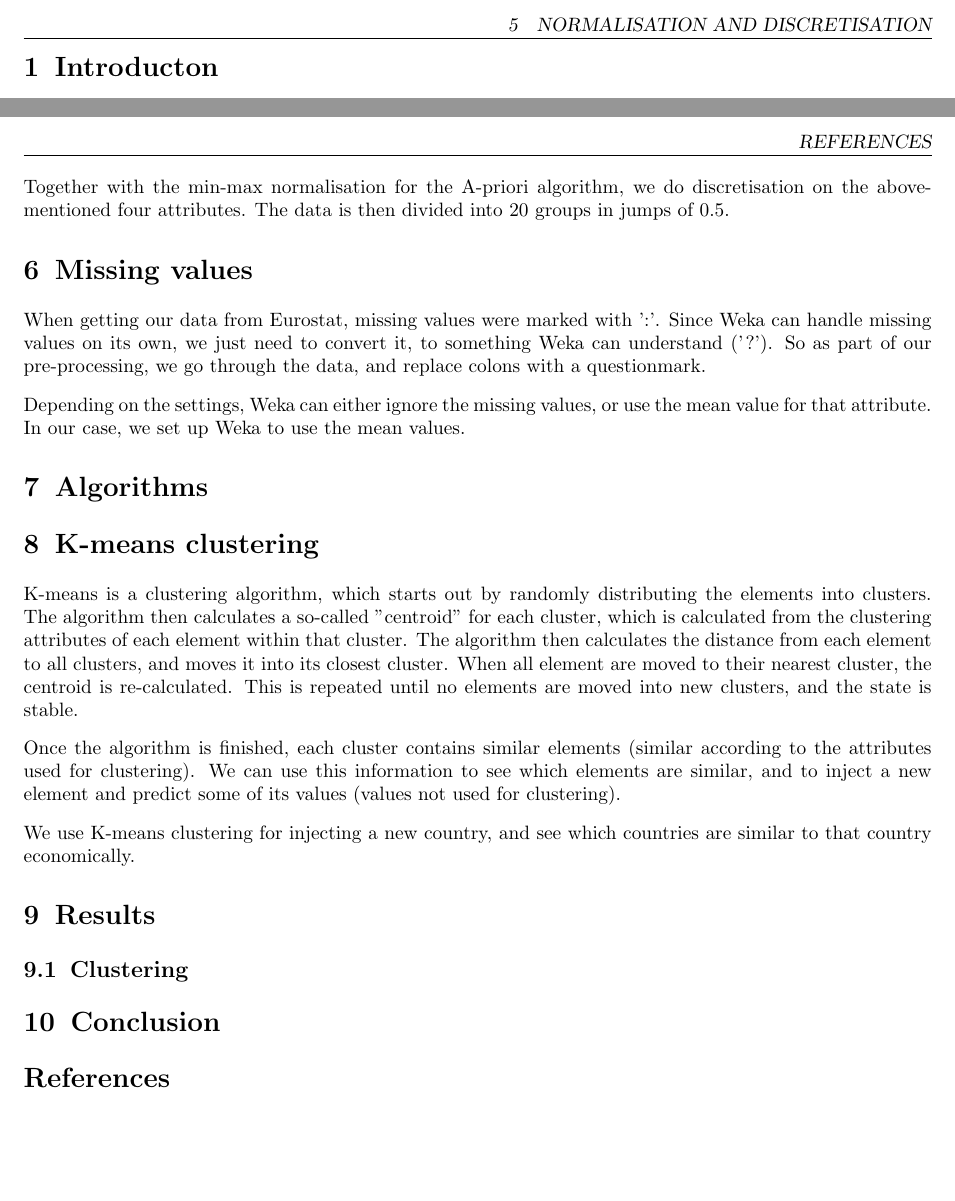
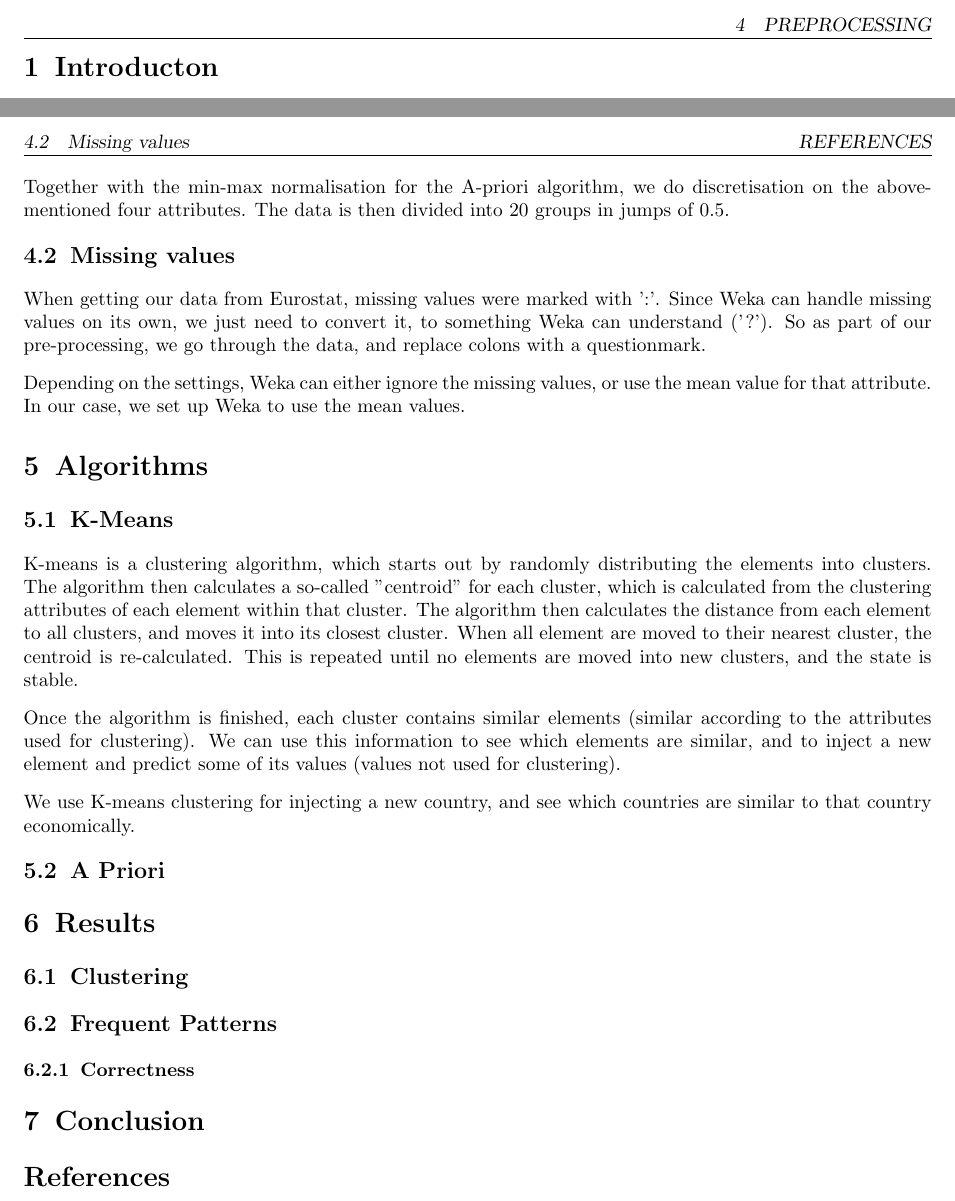
Before and after one commit to esfdk/mdmi, a LaTeX document (Files/Project/Report/MainReportFile.tex, which reads Files/Project/Report/Parts/Algorithms.tex, Files/Project/Report/Parts/Algorithms/Algorithms_KMeans.tex, Files/Project/Report/Parts/Preprocessing.tex): two parts of pages 2 and 3 of 3, joined at a grey line, cut at the place of the change, the shorter picture padded with empty space. Compiled offline with pdfLaTeX.

Commit message:
Fixed some report errors

```diff
--- a/Files/Project/Report/Parts/Algorithms.tex
+++ b/Files/Project/Report/Parts/Algorithms.tex
@@ -1,8 +1,5 @@
 \section{Algorithms}
 \label{Algo}
-\section{K-means clustering}
-K-means is a clustering algorithm, which starts out by randomly distributing the elements into clusters. The algorithm then calculates a so-called "centroid" for each cluster, which is calculated from the clustering attributes of each element within that cluster. The algorithm then calculates the distance from each element to all clusters, and moves it into its closest cluster. When all element are moved to their nearest cluster, the centroid is re-calculated. This is repeated until no elements are moved into new clusters, and the state is stable.
 
-Once the algorithm is finished, each cluster contains similar elements (similar according to the attributes used for clustering). We can use this information to see which elements are similar, and to inject a new element and predict some of its values (values not used for clustering).
-
-We use K-means clustering for injecting a new country, and see which countries are similar to that country economically.
+\input{Parts/Algorithms/Algorithms_KMeans.tex}
+\input{Parts/Algorithms/Algorithms_APriori.tex}
--- a/Files/Project/Report/Parts/Algorithms/Algorithms_KMeans.tex
+++ b/Files/Project/Report/Parts/Algorithms/Algorithms_KMeans.tex
@@ -1,2 +1,7 @@
 \subsection{K-Means}
 \label{Algo_KM}
+K-means is a clustering algorithm, which starts out by randomly distributing the elements into clusters. The algorithm then calculates a so-called "centroid" for each cluster, which is calculated from the clustering attributes of each element within that cluster. The algorithm then calculates the distance from each element to all clusters, and moves it into its closest cluster. When all element are moved to their nearest cluster, the centroid is re-calculated. This is repeated until no elements are moved into new clusters, and the state is stable.
+
+Once the algorithm is finished, each cluster contains similar elements (similar according to the attributes used for clustering). We can use this information to see which elements are similar, and to inject a new element and predict some of its values (values not used for clustering).
+
+We use K-means clustering for injecting a new country, and see which countries are similar to that country economically.
--- a/Files/Project/Report/Parts/Preprocessing.tex
+++ b/Files/Project/Report/Parts/Preprocessing.tex
@@ -10,7 +10,7 @@ We use min-max normalisation for the unemployment rate, balance of payments, GDP
 
 Together with the min-max normalisation for the A-priori algorithm, we do discretisation on the above-mentioned four attributes. The data is then divided into 20 groups in jumps of 0.5.
 
-\section{Missing values}
+\subsection{Missing values}
 When getting our data from Eurostat, missing values were marked with ':'. Since Weka can handle missing values on its own, we just need to convert it, to something Weka can understand ('?'). So as part of our pre-processing, we go through the data, and replace colons with a questionmark.
 
 Depending on the settings, Weka can either ignore the missing values, or use the mean value for that attribute. In our case, we set up Weka to use the mean values.
--- a/Files/Project/Report/Parts/Results.tex
+++ b/Files/Project/Report/Parts/Results.tex
@@ -2,3 +2,4 @@
 \label{Res}
 
 \input{Parts/Results/Clusters.tex}
+\input{Parts/Results/FrequentPattern.tex}
--- a/Files/Project/Report/Parts/Results/FrequentPattern.tex
+++ b/Files/Project/Report/Parts/Results/FrequentPattern.tex
@@ -1,2 +1,4 @@
 \subsection{Frequent Patterns}
 \label{Res_FP}
+
+\input{Parts/Results/FrequentPattern_Correctness.tex}
```
Also changed, not shown: Files/Project/Report/Parts/Preprocessing.tex (2 more changed lines).
